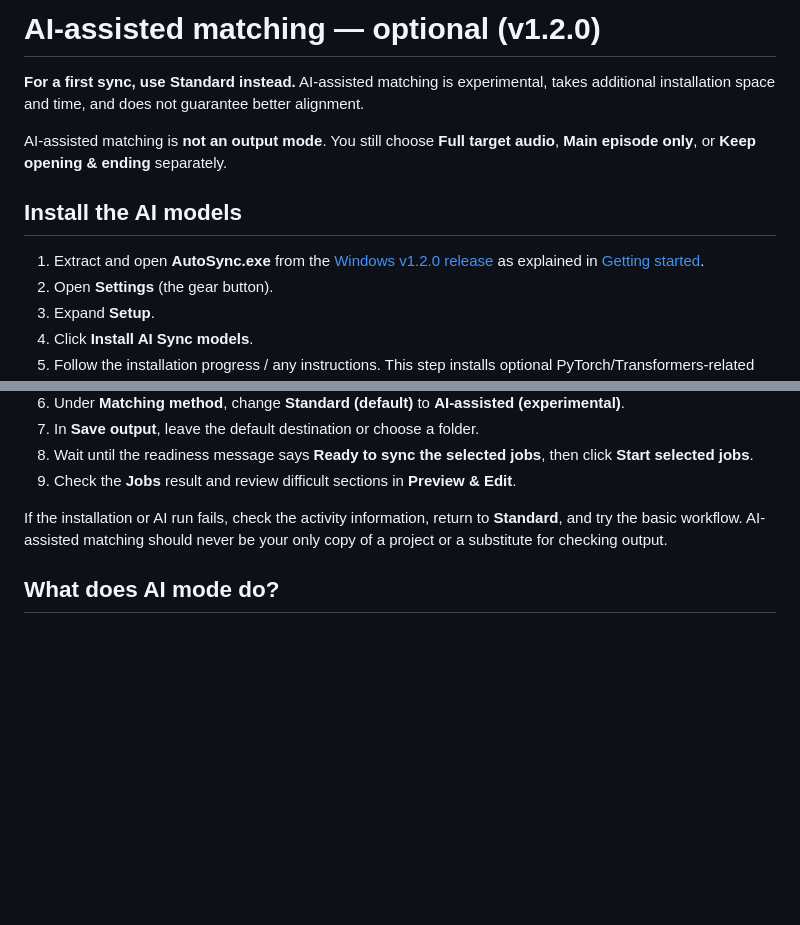
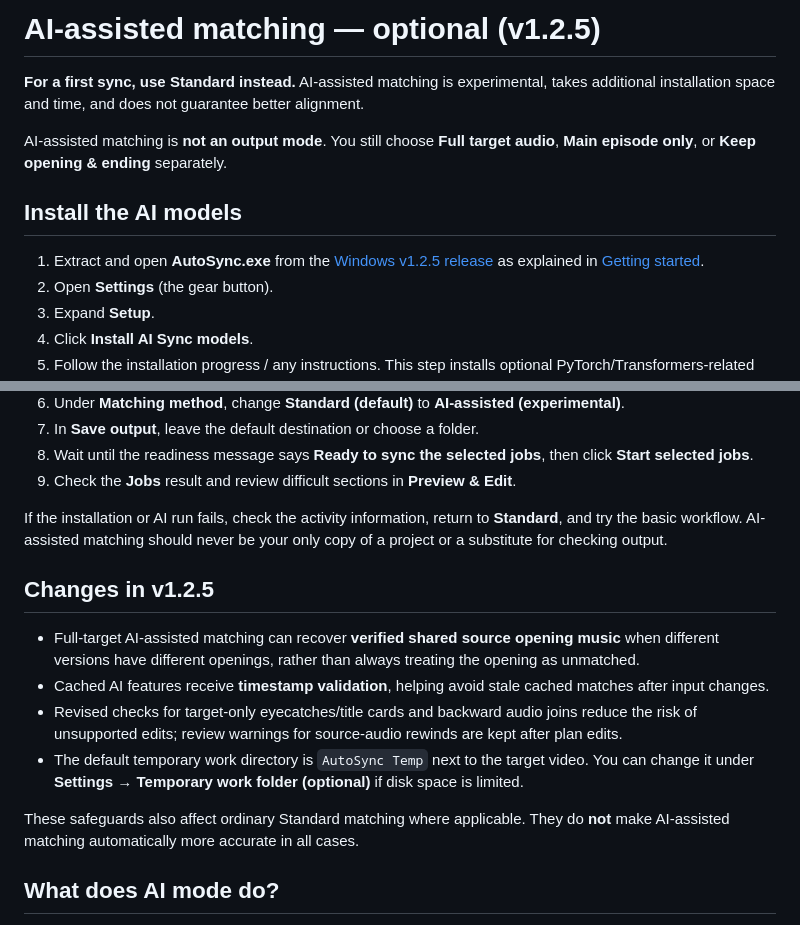
Before and after one commit to EVA0111/AutoSync, a Markdown page: docs/AI-Assisted-Matching.md, 2 parts joined by grey strips. Drawn GitHub-style; blank space fills up the shorter version.

Commit message:
docs: update beginner guide for AutoSync v1.2.5

```diff
--- a/docs/AI-Assisted-Matching.md
+++ b/docs/AI-Assisted-Matching.md
@@ -1,4 +1,4 @@
-# AI-assisted matching — optional (v1.2.0)
+# AI-assisted matching — optional (v1.2.5)
 
 **For a first sync, use Standard instead.** AI-assisted matching is experimental, takes additional installation space and time, and does not guarantee better alignment.
 
@@ -6,7 +6,7 @@ AI-assisted matching is **not an output mode**. You still choose **Full target a
 
 ## Install the AI models
 
-1. Extract and open **AutoSync.exe** from the [Windows v1.2.0 release](https://github.com/EVA0111/AutoSync/releases/tag/v1.2.0) as explained in [Getting started](Getting-Started.md).
+1. Extract and open **AutoSync.exe** from the [Windows v1.2.5 release](https://github.com/EVA0111/AutoSync/releases/tag/v1.2.5) as explained in [Getting started](Getting-Started.md).
 2. Open **Settings** (the gear button).
 3. Expand **Setup**.
 4. Click **Install AI Sync models**.
@@ -31,6 +31,15 @@ No separate manual Python installation is needed for the official Windows portab
 
 If the installation or AI run fails, check the activity information, return to **Standard**, and try the basic workflow. AI-assisted matching should never be your only copy of a project or a substitute for checking output.
 
+## Changes in v1.2.5
+
+- Full-target AI-assisted matching can recover **verified shared source opening music** when different versions have different openings, rather than always treating the opening as unmatched.
+- Cached AI features receive **timestamp validation**, helping avoid stale cached matches after input changes.
+- Revised checks for target-only eyecatches/title cards and backward audio joins reduce the risk of unsupported edits; review warnings for source-audio rewinds are kept after plan edits.
+- The default temporary work directory is `AutoSync Temp` next to the target video. You can change it under **Settings → Temporary work folder (optional)** if disk space is limited.
+
+These safeguards also affect ordinary Standard matching where applicable. They do **not** make AI-assisted matching automatically more accurate in all cases.
+
 ## What does AI mode do?
 
 - It uses a pretrained **Audio Spectrogram Transformer (AST)** to propose audio correspondence points.
```
